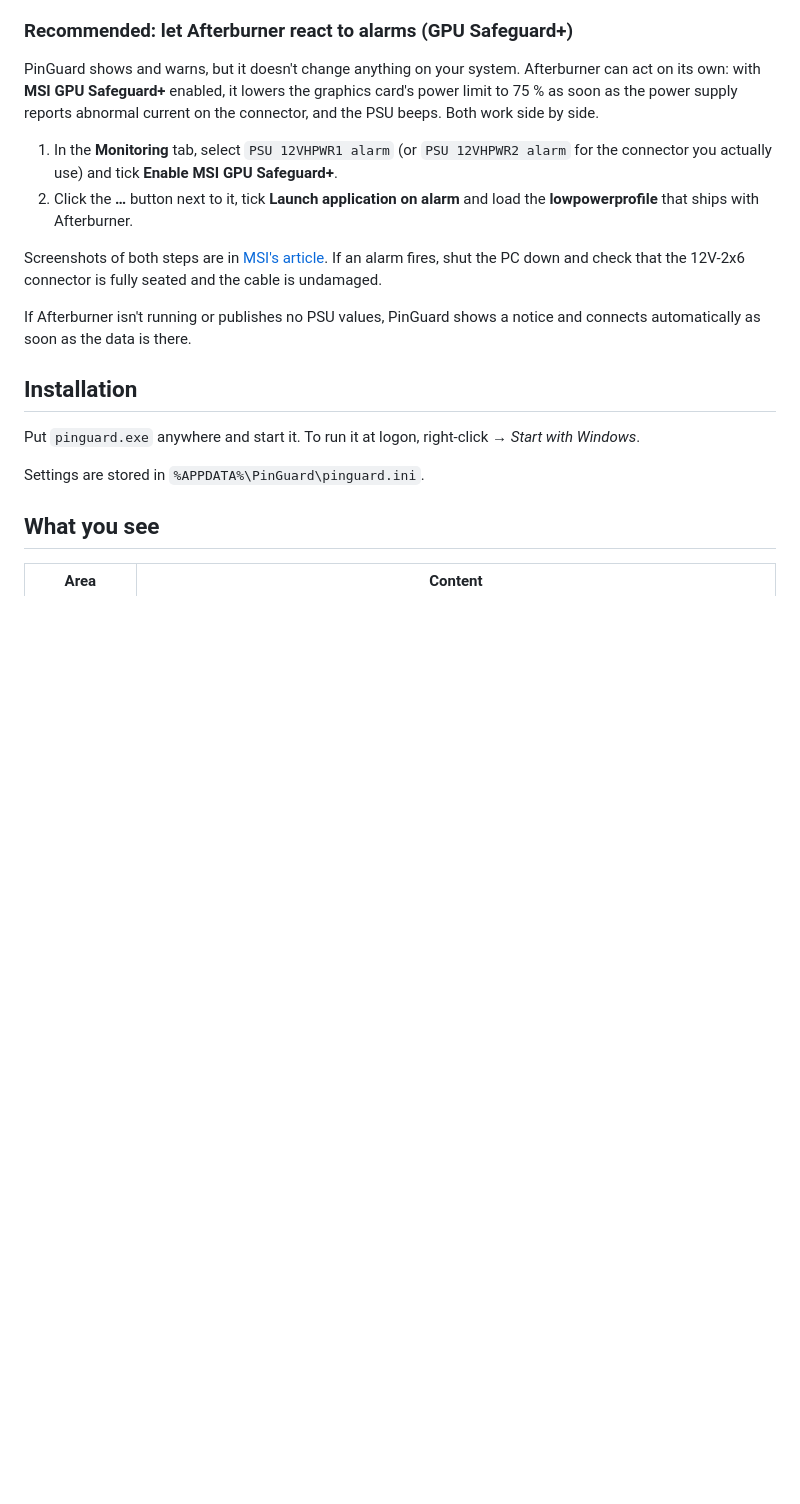
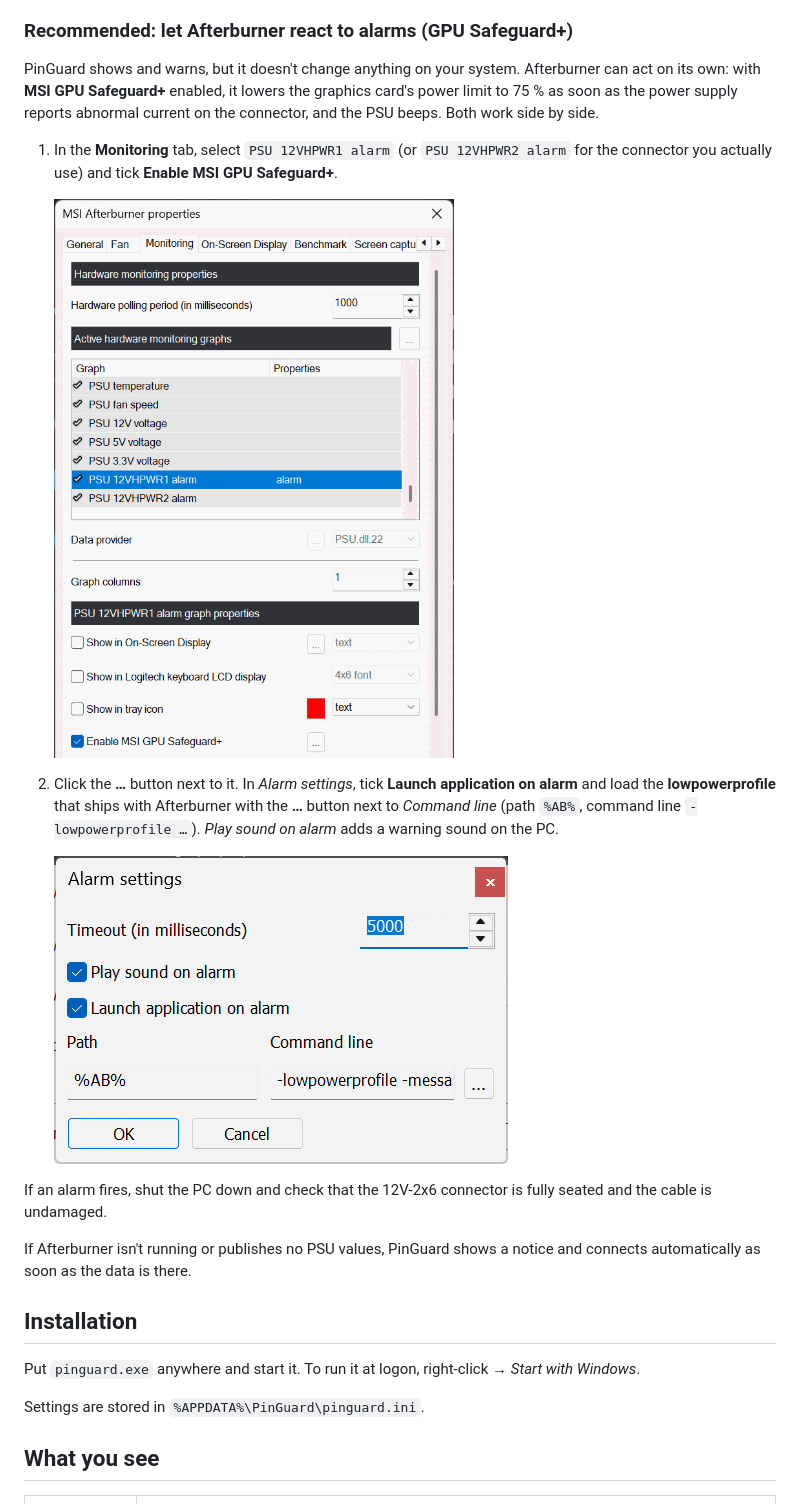
Before and after one commit to mortan/PinGuard, a Markdown page: README.md, the part around one of its changes. Drawn GitHub-style; pictures changed too: docs/afterburner/4-gpu-safeguard.png (added), docs/afterburner/5-alarm-settings.png (added); blank space fills up the shorter version.

```diff
--- a/README.md
+++ b/README.md
@@ -68,11 +78,16 @@ Both work side by side.
 
 1. In the **Monitoring** tab, select `PSU 12VHPWR1 alarm` (or `PSU 12VHPWR2 alarm` for the
    connector you actually use) and tick **Enable MSI GPU Safeguard+**.
-2. Click the **…** button next to it, tick **Launch application on alarm** and load the
-   **lowpowerprofile** that ships with Afterburner.
 
-Screenshots of both steps are in
-[MSI's article](https://www.msi.com/blog/msi-gpu-safeguard-msi-afterburner-protect-your-gpu-by-reducing-power-during-abnormal-current).
+   ![PSU 12VHPWR1 alarm selected with "Enable MSI GPU Safeguard+" ticked](docs/afterburner/4-gpu-safeguard.png)
+
+2. Click the **…** button next to it. In *Alarm settings*, tick **Launch application on alarm**
+   and load the **lowpowerprofile** that ships with Afterburner with the **…** button next to
+   *Command line* (path `%AB%`, command line `-lowpowerprofile …`). *Play sound on alarm* adds a
+   warning sound on the PC.
+
+   ![Alarm settings with "Launch application on alarm" and the lowpowerprofile command line](docs/afterburner/5-alarm-settings.png)
+
 If an alarm fires, shut the PC down and check that the 12V-2x6 connector is fully seated and the
 cable is undamaged.
 
```
Also changed, not shown: other parts of README.md (+12 -2 lines), docs/afterburner/1-monitoring-tab.png (added), docs/afterburner/2-plugins.png (added), docs/afterburner/3-psu-sources.png (added).
